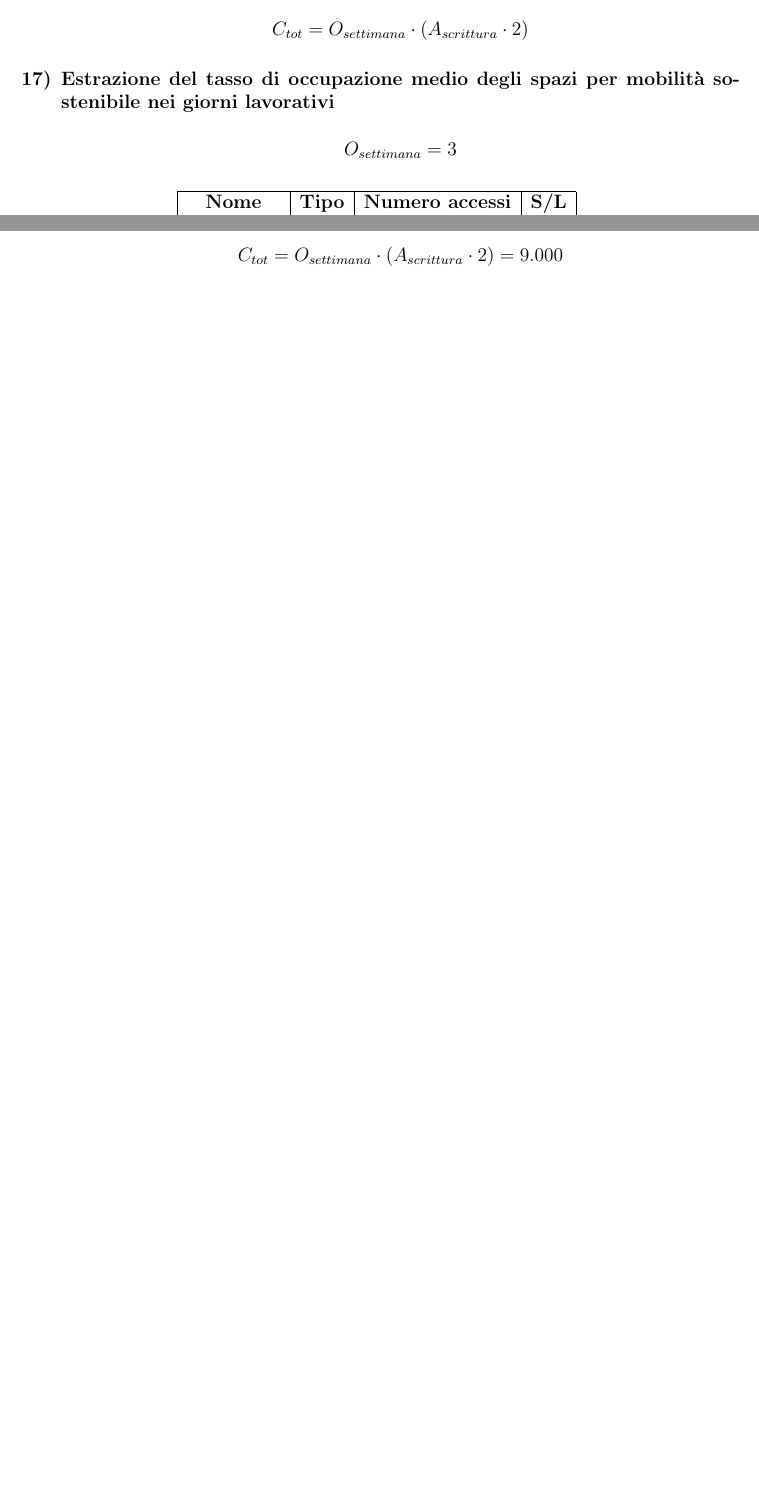
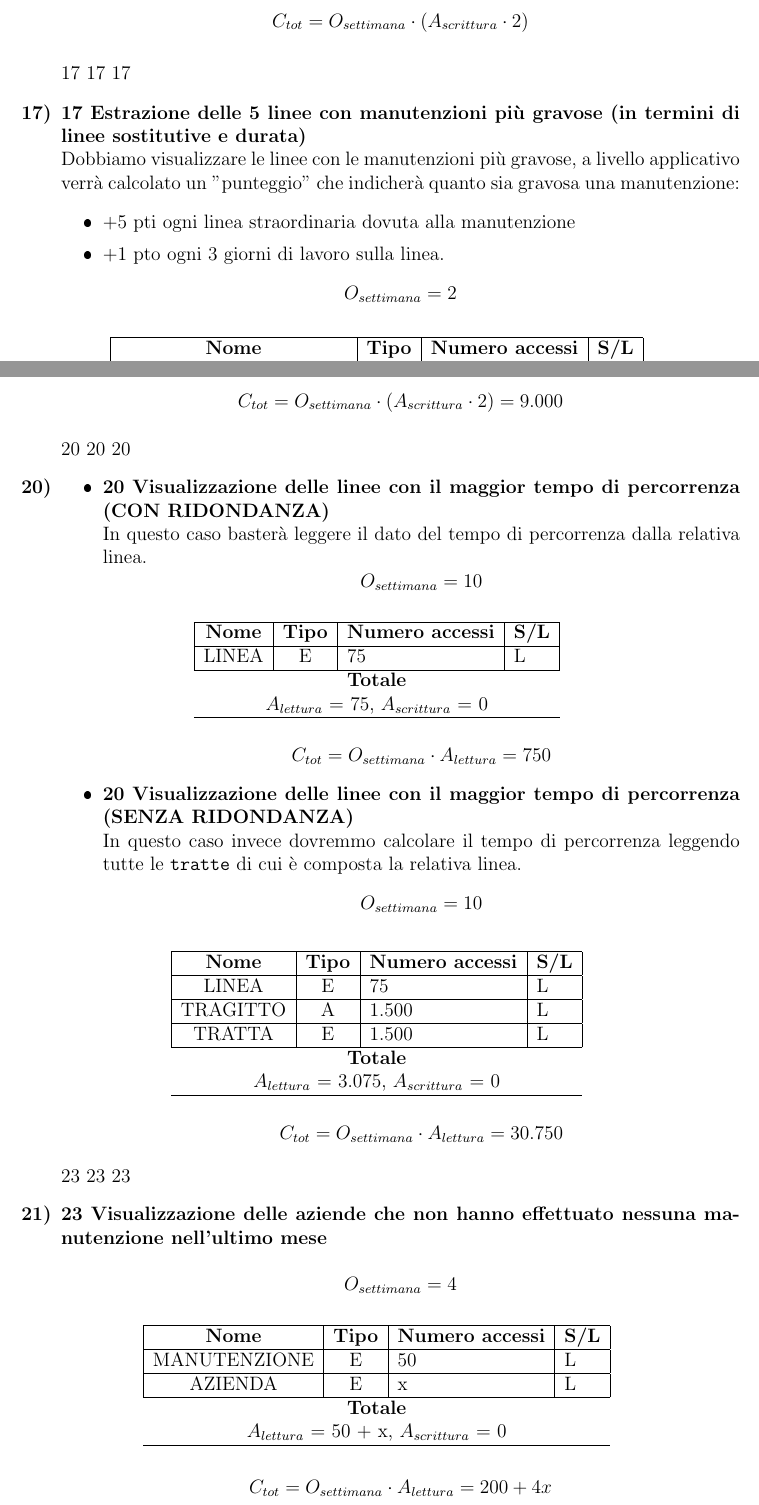
Before and after one commit to EnryBarto/DB25-smart-city, a LaTeX document (report/Relazione.tex): two parts of pages 15 and 16 of 17 before the commit and two parts of pages 16 and 17 of 18 after it, joined at a grey line, cut so that both start at the same text, the shorter picture padded with empty space. The pictures show the PDF file report/Relazione.pdf that the author committed with the source.

Commit message:
docs: Changed some operations and path modeling

```diff
--- a/report/Relazione.tex
+++ b/report/Relazione.tex
@@ -272 +277,2 @@ Inoltre ci permetterà di prendere scelte più consapevoli quando dovremo gestir
 
+\begin{longtable}{|c|p{7.5cm}|c|l|l|}
@@ -302 +306,2 @@ Inoltre ci permetterà di prendere scelte più consapevoli quando dovremo gestir
 \hline
+12 & Estrazione delle 5 linee con manutenzioni più gravose (in termini linee sostitutive e durata) & 2 & Amministratore  & Svit     \\
@@ -312 +316,2 @@ Inoltre ci permetterà di prendere scelte più consapevoli quando dovremo gestir
 \hline
+17 & Visualizzazione delle aziende che non hanno effettuato nessuna manutenzione nell'ultimo mese & 4 & Amministratore & Svit  \\
@@ -314,2 +318 @@ Inoltre ci permetterà di prendere scelte più consapevoli quando dovremo gestir
 \hline
-18 & Estrazione del tasso di occupazione medio degli spazi per mobilità sostenibile nei giorni lavorativi & 3 & Amministratore     \\
@@ -367,15 +367,21 @@ Indichiamo con:
         \hline
         \textbf{Nome} & \textbf{Tipo} & \textbf{Numero accessi} & \textbf{S/L} \\
         \hline
-    PERSONA & E & 1 & S \\
+        LINEA & E & 1 & L \\
+        \hline
+        TRAGITTO & A & 20 & L \\
+        \hline
+        FERMATA & E & 20 & L \\
+        \hline
+
         \hline
         \multicolumn{4}{c}{\textbf{Totale}} \\
-    \multicolumn{4}{c}{${A_{lettura}}$ = 0, ${A_{scrittura}}$ = 1} \\
+        \multicolumn{4}{c}{${A_{lettura}}$ = 41, ${A_{scrittura}}$ = 0} \\
         \hline
         \end{tabular}
         \end{table}
         \begin{center}
-    ${C_{tot} = {O_{settimana}}\cdot({A_{scrittura}}\cdot 2)}$
+        ${C_{tot} = {O_{settimana}}\cdot{A_{lettura}} = 143.500}$
         \end{center}
 
     \item \textbf{Visualizzazione delle tariffe di trasporto} \\
@@ -432,4 +440,3 @@ Indichiamo con:
     \hline
     TITOLO DI VIAGGIO & E & 1 & S \\
     \hline
-    ABBONAMENTO & E & 1 & S \\
@@ -505,2 +516,3 @@ Indichiamo con:
+    MEZZO & E & 1923 & L \\
     \hline
     \multicolumn{4}{c}{\textbf{Totale}} \\
@@ -565,18 +578,25 @@ Indichiamo con:
+    \[ {O_{settimana} = 3} \]
     \begin{table}[H]
     \centering
     \begin{tabular}{|c|c|l|l|}
     \hline
     \textbf{Nome} & \textbf{Tipo} & \textbf{Numero accessi} & \textbf{S/L} \\
     \hline
-    PERSONA & E & 1 & S \\
+    ATTUAZIONE CORSA & E & 250.000 & L \\
+    \hline
+    CONVALIDA & E & 33.333 & L \\
+    \hline
+    ORARIO LINEA & E & 1 & L \\
+    \hline
+    LINEA & E & 1 & L \\
     \hline
     \multicolumn{4}{c}{\textbf{Totale}} \\
-    \multicolumn{4}{c}{${A_{lettura}}$ = 0, ${A_{scrittura}}$ = 1} \\
+    \multicolumn{4}{c}{${A_{lettura}}$ = 283.335, ${A_{scrittura}}$ = 0} \\
     \hline
     \end{tabular}
     \end{table}
     \begin{center}
-    ${C_{tot} = {O_{settimana}}\cdot({A_{scrittura}}\cdot 2)}$
+    ${C_{tot} = {O_{settimana}}\cdot {A_{lettura}} = 850.005}$
     \end{center}
 
     \item \textbf{Visualizzazione mezzi e manutenzioni} \\
@@ -628,3 +650,14 @@ Indichiamo con:
     \hline
     \textbf{Nome} & \textbf{Tipo} & \textbf{Numero accessi} & \textbf{S/L} \\
     \hline
+    LINEA & E & 1 & L \\
+    \hline
+    ORARIO LINEA & E & 20 & L \\
+    \hline
+    ATTUAZIONE CORSA & E & 167 & L \\
+    \hline
+    CONVALIDA & A & 209 & L \\
+    \hline
+    BIGLIETTO & E & 209 & L \\
+    \hline
+    TARIFFA BIGLIETTO & E & 209 & L \\
@@ -632,11 +664,11 @@ Indichiamo con:
     \hline
     \multicolumn{4}{c}{\textbf{Totale}} \\
-    \multicolumn{4}{c}{${A_{lettura}}$ = 0, ${A_{scrittura}}$ = 1} \\
+    \multicolumn{4}{c}{${A_{lettura}}$ = 815, ${A_{scrittura}}$ = 0} \\
     \hline
     \end{tabular}
     \end{table}
     \begin{center}
-    ${C_{tot} = {O_{settimana}}\cdot({A_{scrittura}}\cdot 2)}$
+    ${C_{tot} = {O_{settimana}}\cdot {A_{lettura}} = 8.150}$
     \end{center}
 
     \item \textbf{Estrazione delle linee con più/meno multe nell’ultimo anno} \\
@@ -677,23 +709,34 @@ Indichiamo con:
     ${C_{tot} = {O_{settimana}}\cdot({A_{scrittura}}\cdot 2)}$
     \end{center}
 
-    \item \textbf{Estrazione del tasso di occupazione medio degli spazi per mobilità sostenibile nei giorni lavorativi} \\
-    \[ {O_{settimana} = 3} \]
+17 17 17
+\item \textbf{17 Estrazione delle 5 linee con manutenzioni
+    più gravose (in termini di linee sostitutive e durata)} \\
+    Dobbiamo visualizzare le linee con le manutenzioni più gravose, a livello applicativo verrà calcolato un "punteggio" che indicherà quanto sia gravosa una manutenzione:
+    \begin{itemize}
+        \item +5 pti ogni linea straordinaria dovuta alla manutenzione
+        \item +1 pto ogni 3 giorni di lavoro sulla  linea.
+    \end{itemize}
+    \[ {O_{settimana} = 2} \]
     \begin{table}[H]
     \centering
     \begin{tabular}{|c|c|l|l|}
     \hline
     \textbf{Nome} & \textbf{Tipo} & \textbf{Numero accessi} & \textbf{S/L} \\
     \hline
-    PERSONA & E & 1 & S \\
+    MANUTENZIONE LINEA & E & 10 & L \\
+    \hline
+    SOSTITUZIONE & A & 10 & L \\
+    \hline
+    LINEA ORDINARIA & E & 5 & L \\
     \hline
     \multicolumn{4}{c}{\textbf{Totale}} \\
-    \multicolumn{4}{c}{${A_{lettura}}$ = 0, ${A_{scrittura}}$ = 1} \\
+    \multicolumn{4}{c}{${A_{lettura}}$ = 25, ${A_{scrittura}}$ = 0} \\
     \hline
     \end{tabular}
     \end{table}
     \begin{center}
-    ${C_{tot} = {O_{settimana}}\cdot({A_{scrittura}}\cdot 2)}$
+    ${C_{tot} = {O_{settimana}}\cdot {A_{lettura}} = 100}$
     \end{center}
 
     \item \textbf{Estrazione delle linee con più di 5 controlli al giorno e meno di 10 multe al giorno } \\
@@ -738,6 +781,78 @@ Indichiamo con:
     ${C_{tot} = {O_{settimana}}\cdot({A_{scrittura}}\cdot 2) = 9.000}$
     \end{center}
 
+20 20 20
+\item
+    \begin{itemize}
+        \item \textbf{20 Visualizzazione delle linee con il maggior
+        tempo di percorrenza (CON RIDONDANZA)} \\
+        In questo caso basterà leggere il dato del tempo di percorrenza dalla relativa linea.
+        \[ {O_{settimana} = 10} \]
+        \begin{table}[H]
+        \centering
+        \begin{tabular}{|c|c|l|l|}
+        \hline
+        \textbf{Nome} & \textbf{Tipo} & \textbf{Numero accessi} & \textbf{S/L} \\
+        \hline
+        LINEA & E & 75 & L \\
+        \hline
+        \multicolumn{4}{c}{\textbf{Totale}} \\
+        \multicolumn{4}{c}{${A_{lettura}}$ = 75, ${A_{scrittura}}$ = 0} \\
+        \hline
+        \end{tabular}
+        \end{table}
+        \begin{center}
+        ${C_{tot} = {O_{settimana}}\cdot {A_{lettura}} = 750}$
+        \end{center}
+
+        \item \textbf{20 Visualizzazione delle linee con il maggior
+        tempo di percorrenza (SENZA RIDONDANZA)} \\
+        In questo caso invece dovremmo calcolare il tempo di percorrenza leggendo tutte le \texttt{tratte} di cui è composta la relativa linea.
+        \[ {O_{settimana} = 10} \]
+        \begin{table}[H]
+        \centering
+        \begin{tabular}{|c|c|l|l|}
+        \hline
+        \textbf{Nome} & \textbf{Tipo} & \textbf{Numero accessi} & \textbf{S/L} \\
+        \hline
+        LINEA & E & 75 & L \\
+        \hline
+        TRAGITTO & A & 1.500 & L \\
+        \hline
+        TRATTA & E & 1.500 & L \\
+        \hline
+        \multicolumn{4}{c}{\textbf{Totale}} \\
+        \multicolumn{4}{c}{${A_{lettura}}$ = 3.075, ${A_{scrittura}}$ = 0} \\
+        \hline
+        \end{tabular}
+        \end{table}
+        \begin{center}
+        ${C_{tot} = {O_{settimana}}\cdot {A_{lettura}} = 30.750}$
+        \end{center}
+    \end{itemize}
+
+23 23 23
+\item \textbf{23 Visualizzazione delle aziende che non hanno effettuato nessuna manutenzione            nell’ultimo mese} \\
+    \[ {O_{settimana} = 4} \]
+    \begin{table}[H]
+    \centering
+    \begin{tabular}{|c|c|l|l|}
+    \hline
+    \textbf{Nome} & \textbf{Tipo} & \textbf{Numero accessi} & \textbf{S/L} \\
+    \hline
+    MANUTENZIONE & E & 50 & L \\
+    \hline
+    AZIENDA & E & x & L \\
+    \hline
+    \multicolumn{4}{c}{\textbf{Totale}} \\
+    \multicolumn{4}{c}{${A_{lettura}}$ = 50 + x, ${A_{scrittura}}$ = 0} \\
+    \hline
+    \end{tabular}
+    \end{table}
+    \begin{center}
+    ${C_{tot} = {O_{settimana}}\cdot {A_{lettura}} = 200 + 4x}$
+    \end{center}
+
 \end{enumerate}
 
 \chapter{Progettazione dell'Applicazione}
```
Also changed, not shown: docs/Schema_ER.pdf, report/Relazione.pdf, report/Relazione.tex (106 more changed lines), 1 other file. Lines whose indentation alone changed are shown as unchanged.
